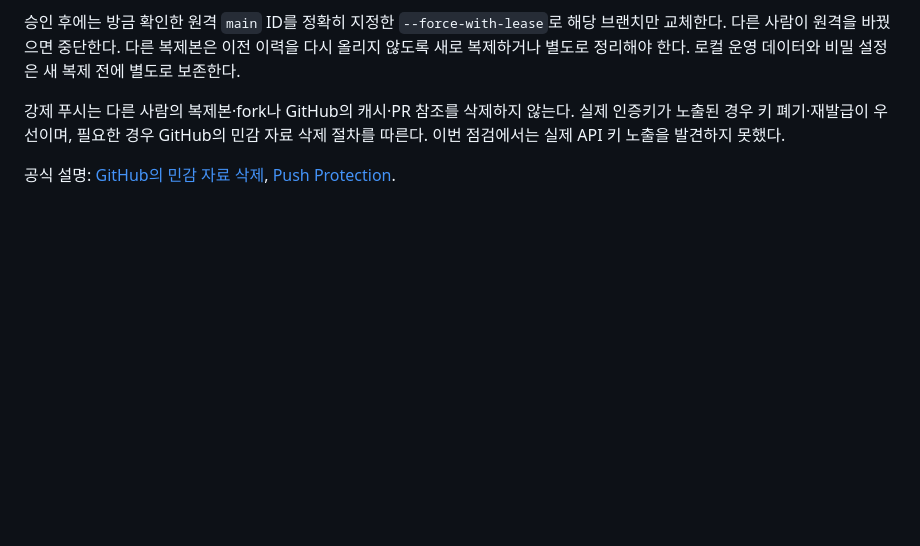
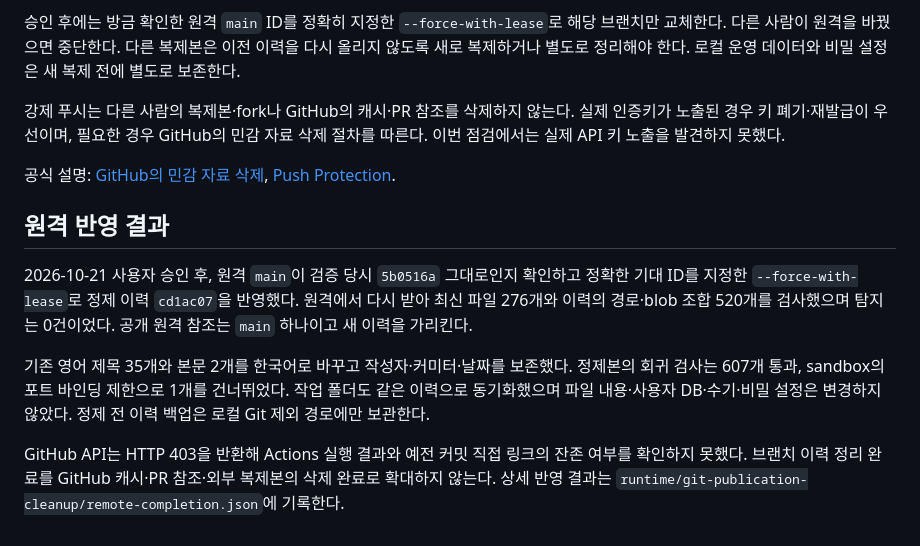
Before and after one commit to huizoo/gwangju-graduation-search-agent, a Markdown page: docs/GIT_PUBLICATION.md, the part around the change. Drawn GitHub-style; blank space fills up the shorter version.

Commit message:
docs: 원격 이력 정리와 한국어 커밋 반영 결과 기록

```diff
--- a/docs/GIT_PUBLICATION.md
+++ b/docs/GIT_PUBLICATION.md
@@ -51,3 +51,11 @@ python3 scripts/check_publication_safety.py --tracked
 강제 푸시는 다른 사람의 복제본·fork나 GitHub의 캐시·PR 참조를 삭제하지 않는다. 실제 인증키가 노출된 경우 키 폐기·재발급이 우선이며, 필요한 경우 GitHub의 민감 자료 삭제 절차를 따른다. 이번 점검에서는 실제 API 키 노출을 발견하지 못했다.
 
 공식 설명: [GitHub의 민감 자료 삭제](https://docs.github.com/en/authentication/keeping-your-account-and-data-secure/removing-sensitive-data-from-a-repository), [Push Protection](https://docs.github.com/en/code-security/concepts/secret-security/push-protection).
+
+## 원격 반영 결과
+
+2026-10-21 사용자 승인 후, 원격 `main`이 검증 당시 `5b0516a` 그대로인지 확인하고 정확한 기대 ID를 지정한 `--force-with-lease`로 정제 이력 `cd1ac07`을 반영했다. 원격에서 다시 받아 최신 파일 276개와 이력의 경로·blob 조합 520개를 검사했으며 탐지는 0건이었다. 공개 원격 참조는 `main` 하나이고 새 이력을 가리킨다.
+
+기존 영어 제목 35개와 본문 2개를 한국어로 바꾸고 작성자·커미터·날짜를 보존했다. 정제본의 회귀 검사는 607개 통과, sandbox의 포트 바인딩 제한으로 1개를 건너뛰었다. 작업 폴더도 같은 이력으로 동기화했으며 파일 내용·사용자 DB·수기·비밀 설정은 변경하지 않았다. 정제 전 이력 백업은 로컬 Git 제외 경로에만 보관한다.
+
+GitHub API는 HTTP 403을 반환해 Actions 실행 결과와 예전 커밋 직접 링크의 잔존 여부를 확인하지 못했다. 브랜치 이력 정리 완료를 GitHub 캐시·PR 참조·외부 복제본의 삭제 완료로 확대하지 않는다. 상세 반영 결과는 `runtime/git-publication-cleanup/remote-completion.json`에 기록한다.
```
